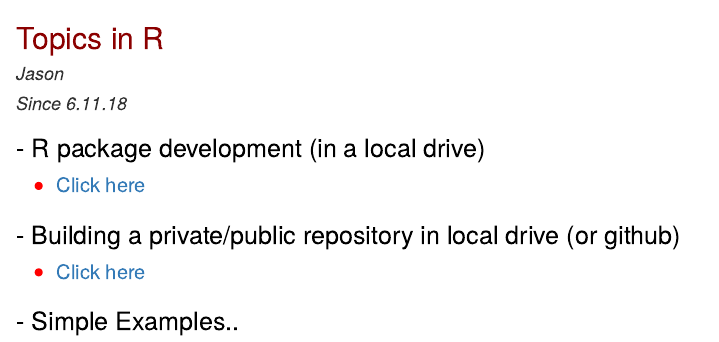
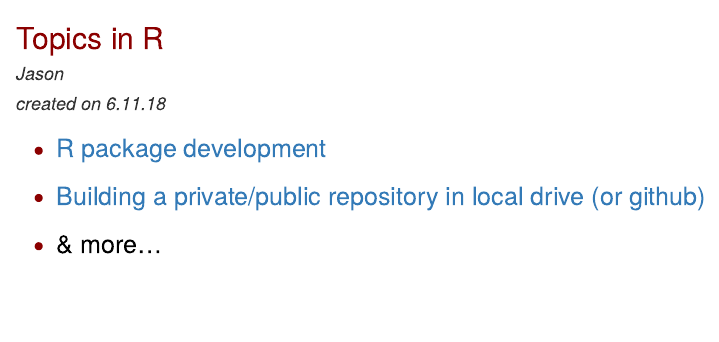
Before and after one commit to jz1584/R-Package-Development, an R Markdown document (index.Rmd): the page in a window 1100 px wide, from its top. The pictures show the output file index.html that the author committed with the source, opened offline.

Commit message:
updated main page

```diff
--- a/index.Rmd
+++ b/index.Rmd
@@ -1,7 +1,7 @@
 ---
 title: "Topics in R"
 author: "Jason"
-date: Since 6.11.18
+date: created on 6.11.18
 output: html_document
 ---
 
@@ -48,16 +48,14 @@
     font-size: 20px;font-weight:bold;}
 
 ul {/* dot list style */
-font-size: 20px; color:red;}
+font-size: 20px; color:DarkRed;}
 
 
 </style>
 
 
-## - R package development (in a local drive)
--  [Click here](Package_Developement.html)
+-  ##[R package development](Package_Developement.html)
 
-## - Building a private/public repository in local drive (or github)
--  [Click here](Private_Repository.html)
+-  ##[Building a private/public repository in local drive (or github) ](Private_Repository.html)
 
-## - Simple Examples..
+-  ##& more...
```
Also changed, not shown: index.html.
